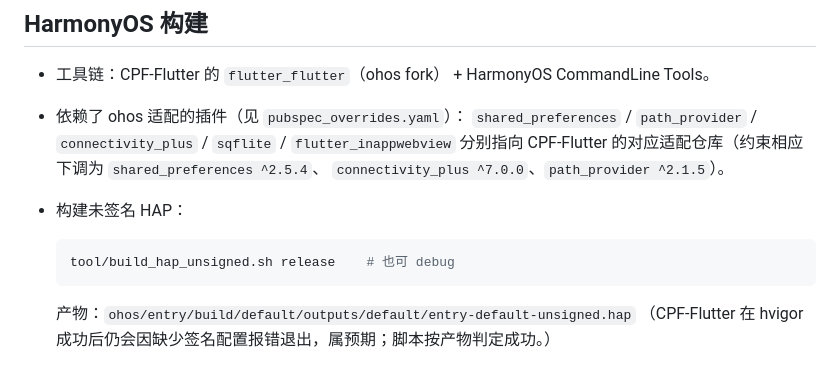
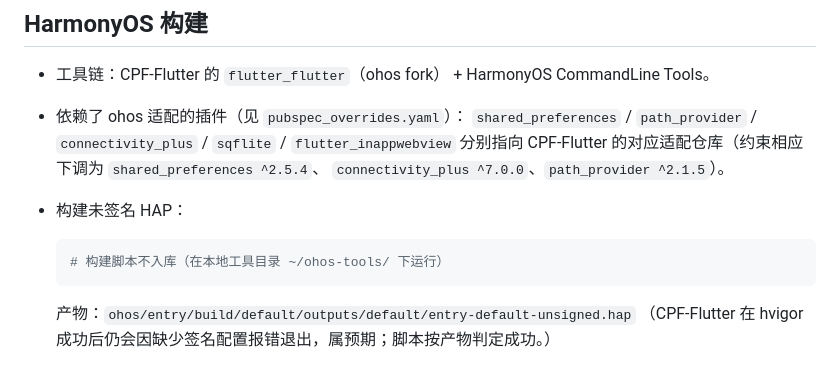
Before and after one commit to dakkidaze/mangacopy-ohos, a Markdown page: README.md, the part around the change. GitHub-like rendering.

Commit message:
chore: docs/(QA 与内部实现报告) 移出仓库；修正 README 构建命令引用；清理 tools/ 残留

````diff
--- a/README.md
+++ b/README.md
@@ -60,7 +60,7 @@
 - 构建未签名 HAP：
 
   ```bash
-  tool/build_hap_unsigned.sh release    # 也可 debug
+  # 构建脚本不入库（在本地工具目录 ~/ohos-tools/ 下运行）
   ```
 
   产物：`ohos/entry/build/default/outputs/default/entry-default-unsigned.hap`
````
Also changed, not shown: docs/reader_gesture_architecture.md (deleted, +0 -143 lines), docs/reader_gesture_implementation_report.md (deleted, +0 -200 lines).
